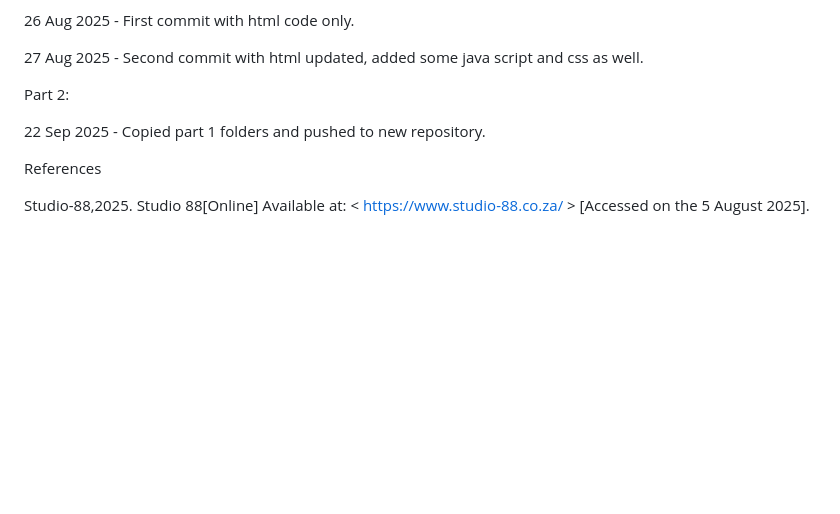
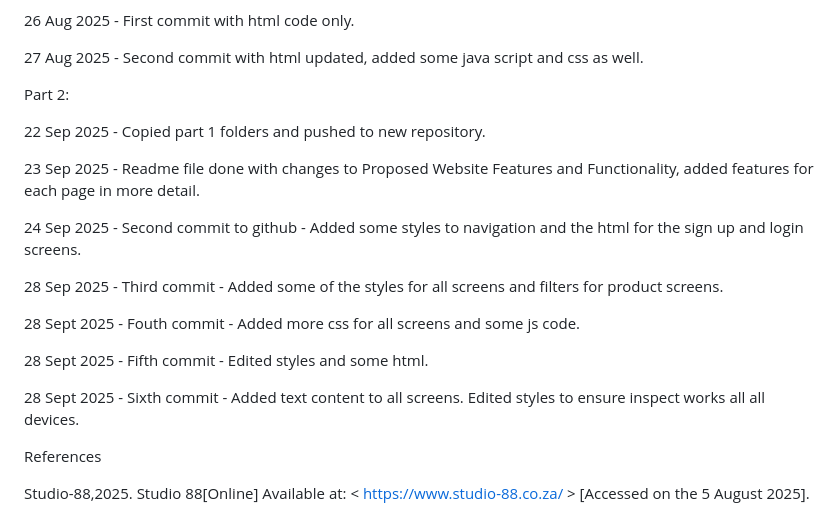
Before and after one commit to VCWVL/wede5020-part-2-Haylee-Govender, a Markdown page: README.md, the part around the change. Rendered like a GitHub page; blank space fills up the shorter version.

```diff
--- a/README.md
+++ b/README.md
@@ -124,6 +124,20 @@ Part 2:
 
 22 Sep 2025 - Copied part 1 folders and pushed to new repository.
 
+23 Sep 2025 - Readme file done with changes to Proposed Website Features and Functionality, added features for each page in more detail.
+
+24 Sep 2025 - Second commit to github - Added some styles to navigation and the html for the sign up and login screens.
+
+28 Sep 2025 - Third commit - Added some of the styles for all screens and filters for product screens.
+
+28 Sept 2025 - Fouth commit - Added more css for all screens and some js code.
+
+28 Sept 2025 - Fifth commit - Edited styles and some html.
+
+28 Sept 2025 - Sixth commit - Added text content to all screens. Edited styles to ensure inspect works all all devices.
+
+
+
 References
 
 Studio-88,2025. Studio 88[Online] Available at: < https://www.studio-88.co.za/  > [Accessed on the 5 August 2025].
```
